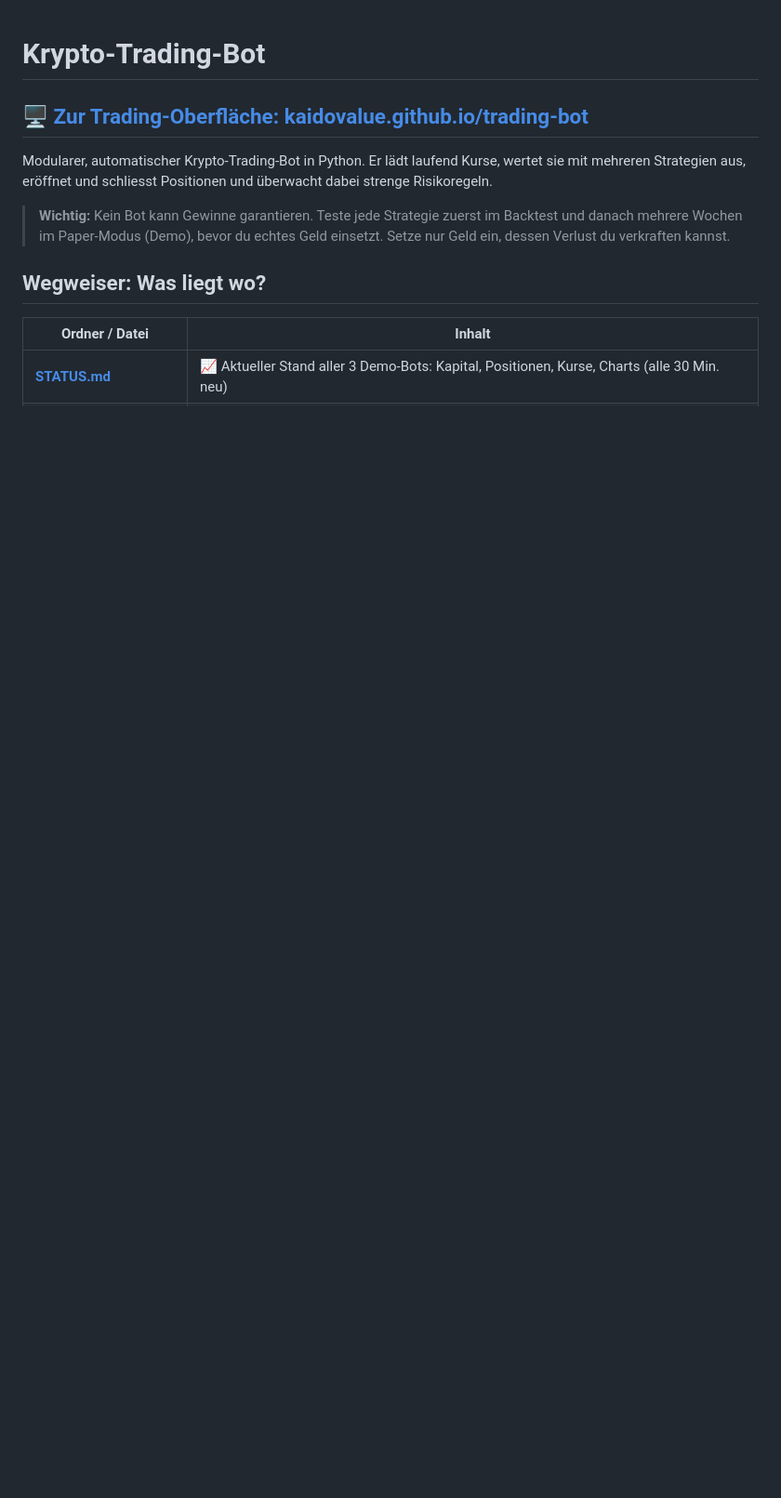
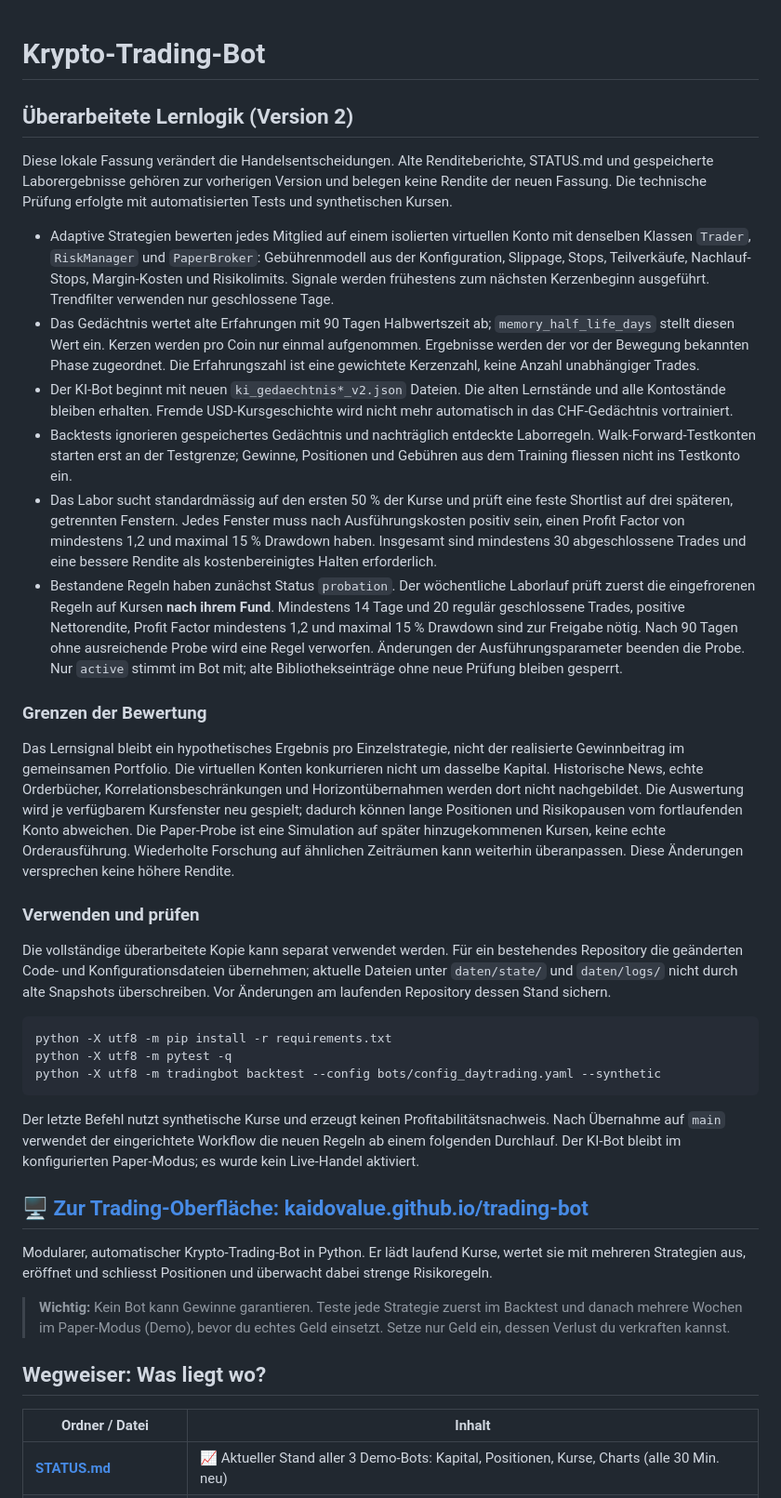
Before and after one commit to KaidoValue/trading-bot, a Markdown page: README.md, the part around the change. Shown at 93% size. Rendered like a GitHub page; blank space fills up the shorter version.

Commit message:
Lernlogik v2, Migration und Grenzen dokumentieren

````diff
--- a/README.md
+++ b/README.md
@@ -1,4 +1,71 @@
 # Krypto-Trading-Bot
+
+## Überarbeitete Lernlogik (Version 2)
+
+Diese lokale Fassung verändert die Handelsentscheidungen. Alte Renditeberichte,
+STATUS.md und gespeicherte Laborergebnisse gehören zur vorherigen Version und
+belegen keine Rendite der neuen Fassung. Die technische Prüfung erfolgte mit
+automatisierten Tests und synthetischen Kursen.
+
+- Adaptive Strategien bewerten jedes Mitglied auf einem isolierten virtuellen
+  Konto mit denselben Klassen `Trader`, `RiskManager` und `PaperBroker`:
+  Gebührenmodell aus der Konfiguration, Slippage, Stops, Teilverkäufe,
+  Nachlauf-Stops, Margin-Kosten und Risikolimits. Signale werden frühestens zum
+  nächsten Kerzenbeginn ausgeführt. Trendfilter verwenden nur geschlossene Tage.
+- Das Gedächtnis wertet alte Erfahrungen mit 90 Tagen Halbwertszeit ab;
+  `memory_half_life_days` stellt diesen Wert ein. Kerzen werden pro Coin nur
+  einmal aufgenommen. Ergebnisse werden der vor der Bewegung bekannten Phase
+  zugeordnet. Die Erfahrungszahl ist eine gewichtete Kerzenzahl, keine Anzahl
+  unabhängiger Trades.
+- Der KI-Bot beginnt mit neuen `ki_gedaechtnis*_v2.json` Dateien. Die alten
+  Lernstände und alle Kontostände bleiben erhalten. Fremde USD-Kursgeschichte
+  wird nicht mehr automatisch in das CHF-Gedächtnis vortrainiert.
+- Backtests ignorieren gespeichertes Gedächtnis und nachträglich entdeckte
+  Laborregeln. Walk-Forward-Testkonten starten erst an der Testgrenze; Gewinne,
+  Positionen und Gebühren aus dem Training fliessen nicht ins Testkonto ein.
+- Das Labor sucht standardmässig auf den ersten 50 % der Kurse und prüft eine
+  feste Shortlist auf drei späteren, getrennten Fenstern. Jedes Fenster muss
+  nach Ausführungskosten positiv sein, einen Profit Factor von mindestens 1,2
+  und maximal 15 % Drawdown haben. Insgesamt sind mindestens 30 abgeschlossene
+  Trades und eine bessere Rendite als kostenbereinigtes Halten erforderlich.
+- Bestandene Regeln haben zunächst Status `probation`. Der wöchentliche
+  Laborlauf prüft zuerst die eingefrorenen Regeln auf Kursen **nach ihrem Fund**.
+  Mindestens 14 Tage und 20 regulär geschlossene Trades, positive Nettorendite,
+  Profit Factor mindestens 1,2 und maximal 15 % Drawdown sind zur Freigabe nötig.
+  Nach 90 Tagen ohne ausreichende Probe wird eine Regel verworfen. Änderungen
+  der Ausführungsparameter beenden die Probe. Nur `active` stimmt im Bot mit;
+  alte Bibliothekseinträge ohne neue Prüfung bleiben gesperrt.
+
+### Grenzen der Bewertung
+
+Das Lernsignal bleibt ein hypothetisches Ergebnis pro Einzelstrategie, nicht
+der realisierte Gewinnbeitrag im gemeinsamen Portfolio. Die virtuellen Konten
+konkurrieren nicht um dasselbe Kapital. Historische News, echte Orderbücher,
+Korrelationsbeschränkungen und Horizontübernahmen werden dort nicht nachgebildet.
+Die Auswertung wird je verfügbarem Kursfenster neu gespielt; dadurch können
+lange Positionen und Risikopausen vom fortlaufenden Konto abweichen. Die
+Paper-Probe ist eine Simulation auf später hinzugekommenen Kursen, keine echte
+Orderausführung. Wiederholte Forschung auf ähnlichen Zeiträumen kann weiterhin
+überanpassen. Diese Änderungen versprechen keine höhere Rendite.
+
+### Verwenden und prüfen
+
+Die vollständige überarbeitete Kopie kann separat verwendet werden. Für ein
+bestehendes Repository die geänderten Code- und Konfigurationsdateien übernehmen;
+aktuelle Dateien unter `daten/state/` und `daten/logs/` nicht durch alte Snapshots
+überschreiben. Vor Änderungen am laufenden Repository dessen Stand sichern.
+
+```powershell
+python -X utf8 -m pip install -r requirements.txt
+python -X utf8 -m pytest -q
+python -X utf8 -m tradingbot backtest --config bots/config_daytrading.yaml --synthetic
+```
+
+Der letzte Befehl nutzt synthetische Kurse und erzeugt keinen Profitabilitätsnachweis.
+Nach Übernahme auf `main` verwendet der eingerichtete Workflow die neuen Regeln
+ab einem folgenden Durchlauf. Der KI-Bot bleibt im konfigurierten Paper-Modus;
+es wurde kein Live-Handel aktiviert.
+
 
 ## 🖥️ [Zur Trading-Oberfläche: kaidovalue.github.io/trading-bot](https://kaidovalue.github.io/trading-bot/)
 
````
